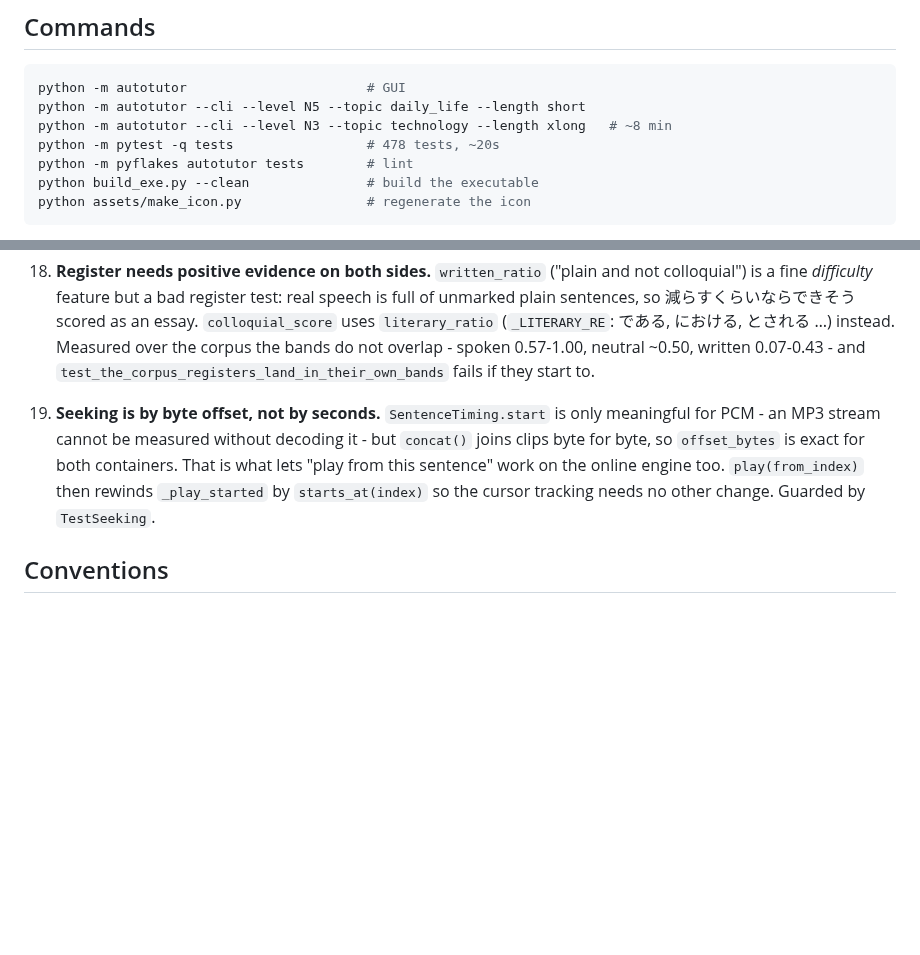
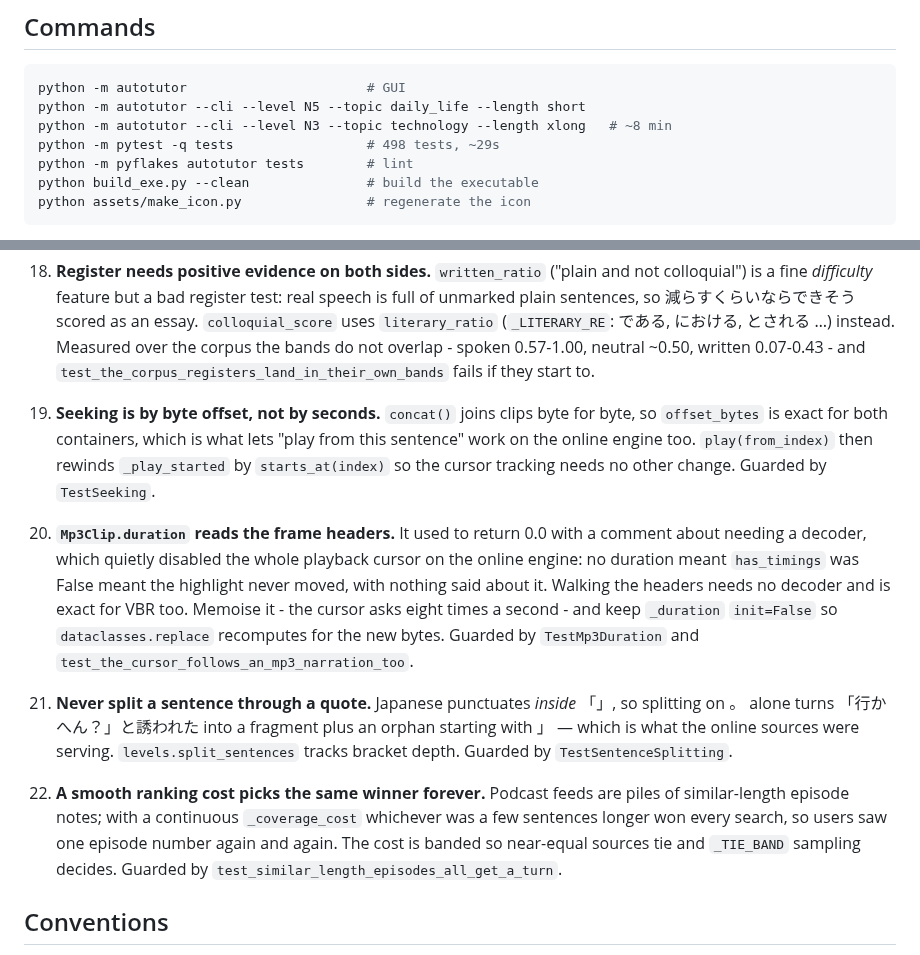
Before and after one commit to Evergarden0101/AutoTutor, a Markdown page: CLAUDE.md, 2 parts joined by grey strips. Drawn GitHub-style; blank space fills up the shorter version.

```diff
--- a/CLAUDE.md
+++ b/CLAUDE.md
@@ -19,7 +19,7 @@ Target user reads Simplified Chinese and is learning Japanese.
 python -m autotutor                       # GUI
 python -m autotutor --cli --level N5 --topic daily_life --length short
 python -m autotutor --cli --level N3 --topic technology --length xlong   # ~8 min
-python -m pytest -q tests                 # 478 tests, ~20s
+python -m pytest -q tests                 # 498 tests, ~29s
 python -m pyflakes autotutor tests        # lint
 python build_exe.py --clean               # build the executable
 python assets/make_icon.py                # regenerate the icon
@@ -219,13 +219,33 @@ These each cost real debugging time. Please keep the guarding tests.
     neutral ~0.50, written 0.07-0.43 - and
     `test_the_corpus_registers_land_in_their_own_bands` fails if they start to.
 
-19. **Seeking is by byte offset, not by seconds.** `SentenceTiming.start` is
-    only meaningful for PCM - an MP3 stream cannot be measured without decoding
-    it - but `concat()` joins clips byte for byte, so `offset_bytes` is exact
-    for both containers. That is what lets "play from this sentence" work on
-    the online engine too. `play(from_index)` then rewinds `_play_started` by
-    `starts_at(index)` so the cursor tracking needs no other change. Guarded by
-    `TestSeeking`.
+19. **Seeking is by byte offset, not by seconds.** `concat()` joins clips byte
+    for byte, so `offset_bytes` is exact for both containers, which is what
+    lets "play from this sentence" work on the online engine too.
+    `play(from_index)` then rewinds `_play_started` by `starts_at(index)` so
+    the cursor tracking needs no other change. Guarded by `TestSeeking`.
+
+20. **`Mp3Clip.duration` reads the frame headers.** It used to return 0.0 with
+    a comment about needing a decoder, which quietly disabled the whole
+    playback cursor on the online engine: no duration meant `has_timings` was
+    False meant the highlight never moved, with nothing said about it. Walking
+    the headers needs no decoder and is exact for VBR too. Memoise it - the
+    cursor asks eight times a second - and keep `_duration` `init=False` so
+    `dataclasses.replace` recomputes for the new bytes. Guarded by
+    `TestMp3Duration` and `test_the_cursor_follows_an_mp3_narration_too`.
+
+21. **Never split a sentence through a quote.** Japanese punctuates *inside*
+    「」, so splitting on 。 alone turns 「行かへん？」と誘われた into a fragment
+    plus an orphan starting with 」 — which is what the online sources were
+    serving. `levels.split_sentences` tracks bracket depth. Guarded by
+    `TestSentenceSplitting`.
+
+22. **A smooth ranking cost picks the same winner forever.** Podcast feeds are
+    piles of similar-length episode notes; with a continuous `_coverage_cost`
+    whichever was a few sentences longer won every search, so users saw one
+    episode number again and again. The cost is banded so near-equal sources
+    tie and `_TIE_BAND` sampling decides. Guarded by
+    `test_similar_length_episodes_all_get_a_turn`.
 
 ## Conventions
 
```
Also changed, not shown: README.md (+1 -1 lines), docs/screenshot-dark.png, docs/screenshot-main.png, docs/screenshot-reading.png, docs/screenshot-settings.png, 9 other files.
